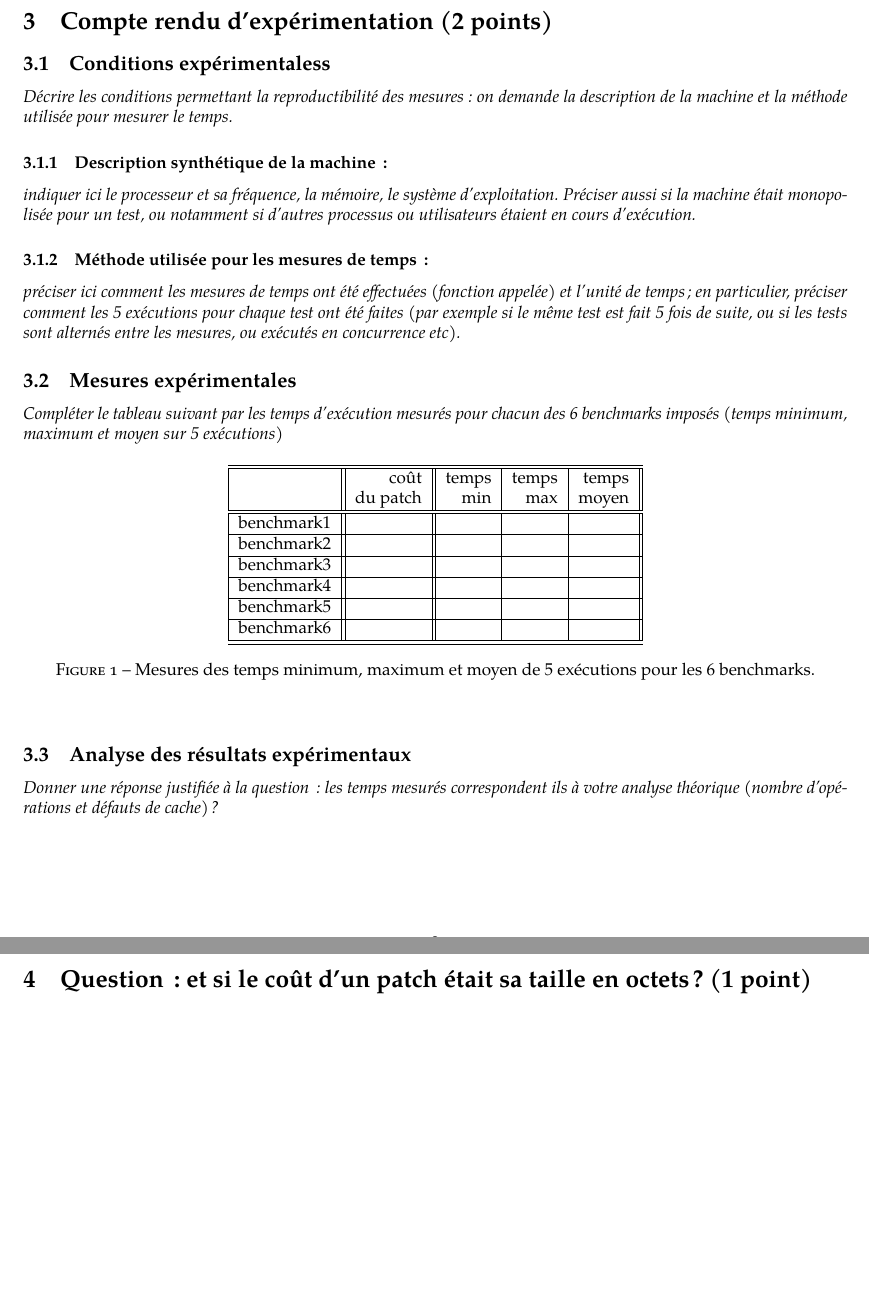
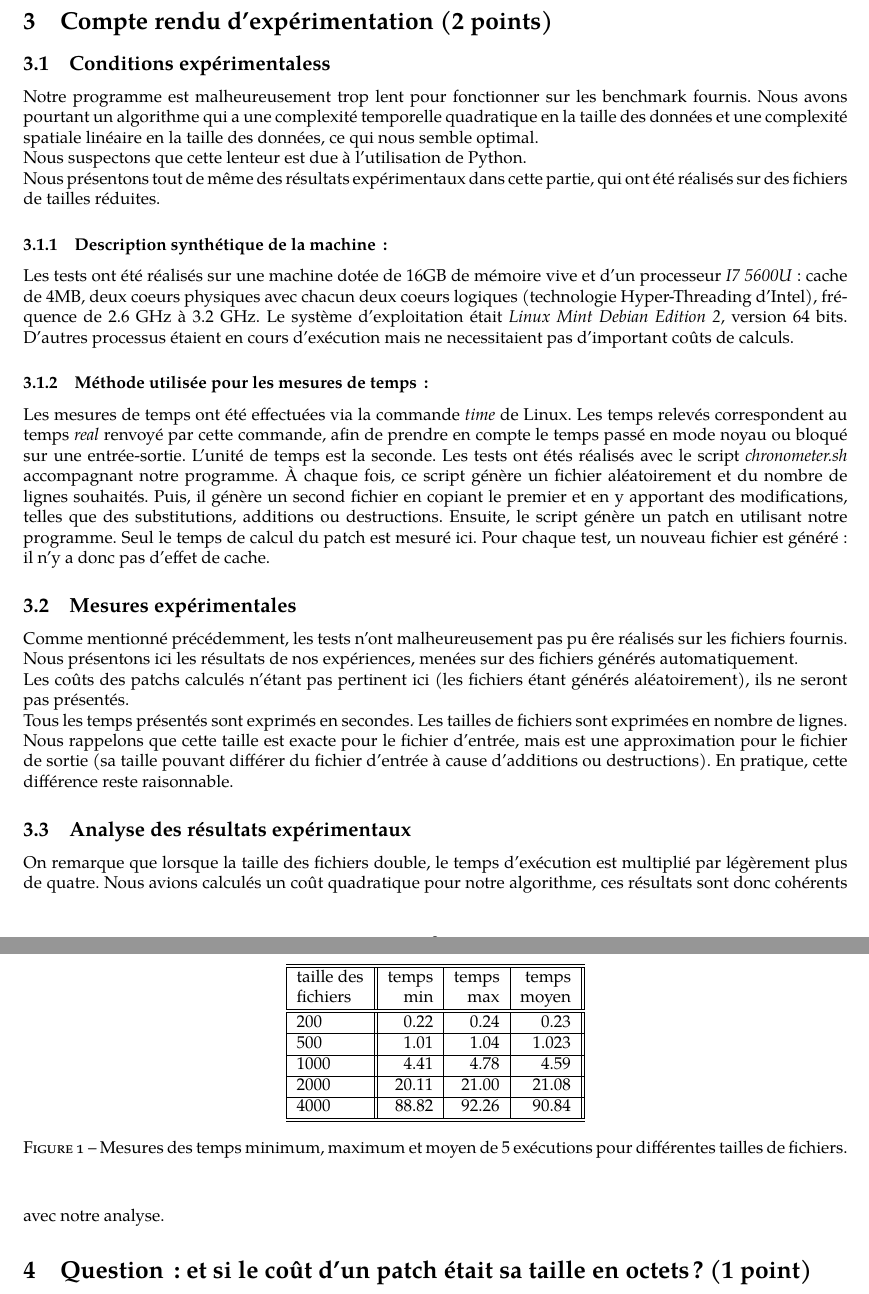
Before and after one commit to bergerom/tp_aod_patch, a LaTeX document (rapport/rapport.tex): two parts of pages 3 and 4 of 4, joined at a grey line, cut so that both start at the same text, the shorter picture padded with empty space. Compiled offline with pdfLaTeX.

Commit message:
Ajout de la partie expérimentale.

```diff
--- a/rapport/rapport.tex
+++ b/rapport/rapport.tex
@@ -164,59 +164,85 @@ Pour simplifier les choses, nous pouvons considérer que nos valeurs sont stock
 %%%%%%%%%%%%%%%%%%%%%%%%%%%%%%%%%%%%%%%%%%%%%%
 \section{Compte rendu d'expérimentation (2 points)}
   \subsection{Conditions expérimentaless}
-     {\em Décrire les conditions permettant la reproductibilité des mesures: on demande la description
-      de la machine et la méthode utilisée pour mesurer le temps.
-     }
+    Notre programme est malheureusement trop lent pour fonctionner sur les benchmark fournis.
+    Nous avons pourtant un algorithme qui a une complexité temporelle quadratique
+    en la taille des données et une complexité spatiale linéaire en la taille des données,
+    ce qui nous semble optimal.
+
+    Nous suspectons que cette lenteur est due à l'utilisation de Python.
+
+    Nous présentons tout de même des résultats expérimentaux dans cette partie,
+    qui ont été réalisés sur des fichiers de tailles réduites.
 
     \subsubsection{Description synthétique de la machine\,:}
-      {\em indiquer ici le  processeur et sa fréquence, la mémoire, le système d'exploitation.
-       Préciser aussi si la machine était monopolisée pour un test, ou notamment si
-       d'autres processus ou utilisateurs étaient en cours d'exécution.
-      }
+      Les tests ont été réalisés sur une machine dotée de 16GB de mémoire vive et
+      d'un processeur \emph{I7 5600U} : cache de 4MB, deux coeurs physiques avec
+      chacun deux coeurs logiques (technologie Hyper-Threading d'Intel), fréquence
+      de 2.6 GHz à 3.2 GHz.
+      Le système d'exploitation était \emph{Linux Mint Debian Edition 2}, version 64 bits.
+      D'autres processus étaient en cours d'exécution mais ne necessitaient pas
+      d'important coûts de calculs.
 
     \subsubsection{Méthode utilisée pour les mesures de temps\,: }
-      {\em préciser ici  comment les mesures de temps ont été effectuées (fonction appelée) et l'unité de temps; en particulier,
-       préciser comment les 5 exécutions pour chaque test ont été faites (par exemple si le même test est fait 5 fois de suite, ou si les tests sont alternés entre
-       les mesures, ou exécutés en concurrence etc).
-      }
+      Les mesures de temps ont été effectuées via la commande \emph{time} de Linux.
+      Les temps relevés correspondent au temps \emph{real} renvoyé par cette commande,
+      afin de prendre en compte le temps passé en mode noyau ou bloqué sur une
+      entrée-sortie.
+      L'unité de temps est la seconde.
+      Les tests ont étés réalisés avec le script \emph{chronometer.sh} accompagnant
+      notre programme. À chaque fois, ce script génère un fichier aléatoirement et
+      du nombre de lignes souhaités. Puis, il génère un second fichier en copiant
+      le premier et en y apportant des modifications, telles que des substitutions,
+      additions ou destructions. Ensuite, le script génère un patch en utilisant
+      notre programme. Seul le temps de calcul du patch est mesuré ici.
+      Pour chaque test, un nouveau fichier est généré : il n'y a donc pas d'effet
+      de cache.
 
   \subsection{Mesures expérimentales}
-    {\em Compléter le tableau suivant par les temps d'exécution mesurés pour chacun des 6 benchmarks imposés
-              (temps minimum, maximum et moyen sur 5 exécutions)
-    }
+    Comme mentionné précédemment, les tests n'ont malheureusement pas pu êre réalisés
+    sur les fichiers fournis.
+    Nous présentons ici les résultats de nos expériences, menées sur des fichiers
+    générés automatiquement.
+
+    Les coûts des patchs calculés n'étant pas pertinent ici (les fichiers étant
+    générés aléatoirement), ils ne seront pas présentés.
+
+    Tous les temps présentés sont exprimés en secondes. Les tailles de fichiers
+    sont exprimées en nombre de lignes. Nous rappelons que cette taille est exacte
+    pour le fichier d'entrée, mais est une approximation pour le fichier de sortie
+    (sa taille pouvant différer du fichier d'entrée à cause d'additions ou destructions).
+    En pratique, cette différence reste raisonnable.
 
     \begin{figure}[h]
       \begin{center}
-        \begin{tabular}{|l||r||r|r|r||}
+        \begin{tabular}{|l||r|r|r||}
           \hline
           \hline
-            & coût         & temps     & temps   & temps \\
-            & du patch     & min       & max     & moyen \\
+            taille des &   temps     & temps   & temps \\
+            fichiers &   min       & max     & moyen \\
           \hline
           \hline
-            benchmark1 &      &     &     &     \\
+            200 &  0.22      &   0.24  &  0.23   \\
           \hline
-            benchmark2 &      &     &     &     \\
+            500 &  1.01      &   1.04  &  1.023   \\
           \hline
-            benchmark3 &      &     &     &     \\
+            1000 &   4.41     &  4.78   &  4.59   \\
           \hline
-            benchmark4 &      &     &     &     \\
+            2000 & 20.11   &  21.00   &  21.08   \\
           \hline
-            benchmark5 &      &     &     &     \\
-          \hline
-            benchmark6 &      &     &     &     \\
+            4000 & 88.82  &    92.26   &  90.84  \\
           \hline
           \hline
         \end{tabular}
-        \caption{Mesures des temps minimum, maximum et moyen de 5 exécutions pour les 6 benchmarks.}
+        \caption{Mesures des temps minimum, maximum et moyen de 5 exécutions pour différentes tailles de fichiers.}
         \label{table-temps}
       \end{center}
     \end{figure}
 
 \subsection{Analyse des résultats expérimentaux}
-{\em Donner  une réponse justifiée  à la question\,:
-              les  temps mesurés correspondent ils  à votre analyse théorique (nombre d’opérations et défauts de cache) ?
-}
+On remarque que lorsque la taille des fichiers double, le temps d'exécution est
+multiplié par légèrement plus de quatre. Nous avions calculés un coût quadratique
+pour notre algorithme, ces résultats sont donc cohérents avec notre analyse.
 
 %%%%%%%%%%%%%%%%%%%%%%%%%%%%%%%%%%%%%%%%%%%%%%
 \section{Question\,: et  si le coût d'un patch était sa taille en octets ? (1 point)}
```
